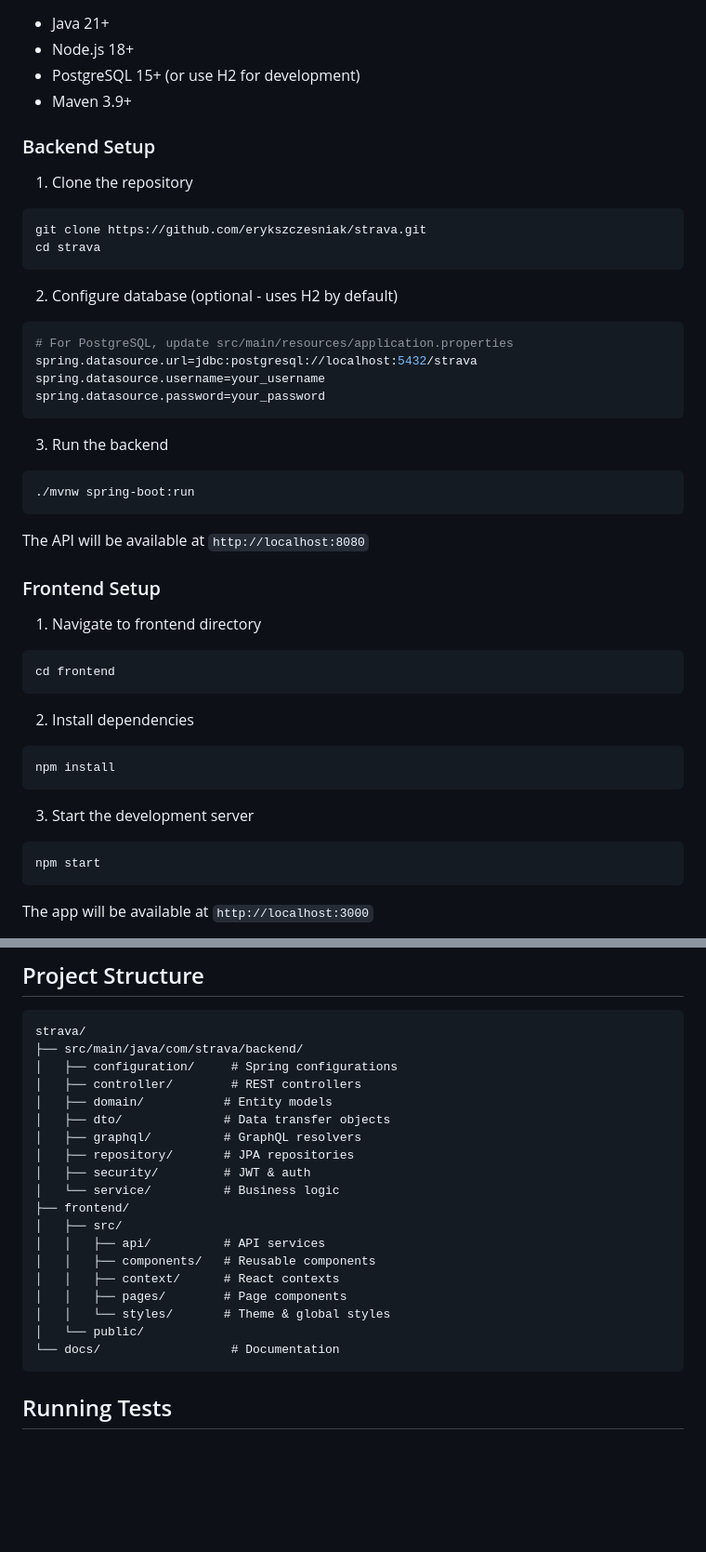
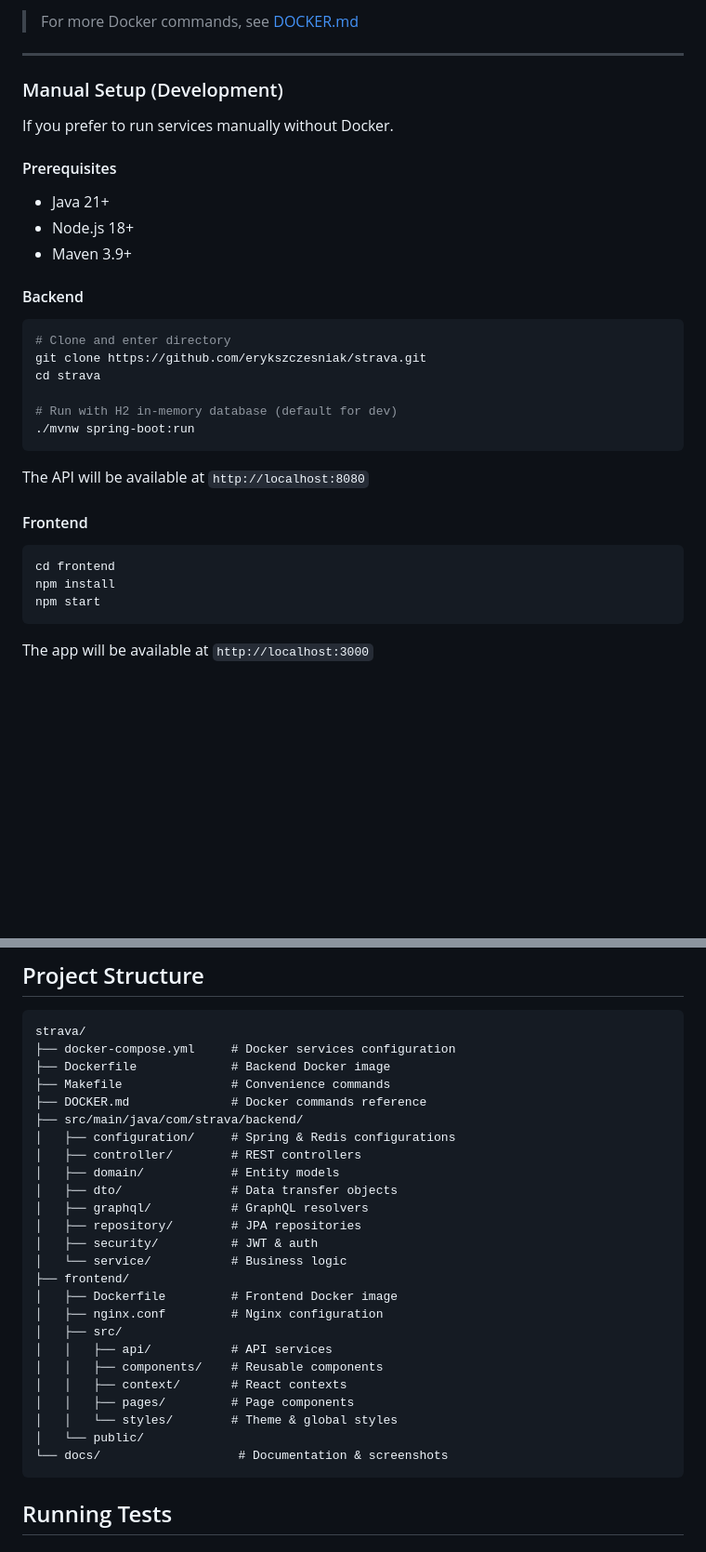
Before and after one commit to erykszczesniak/Stride, a Markdown page: README.md, 2 parts joined by grey strips. Shown at 93% size. GitHub-like rendering; blank space fills up the shorter version.

````diff
--- a/README.md
+++ b/README.md
@@ -207,45 +264,34 @@ A full-stack fitness activity tracking application inspired by Strava. Track you
+> For more Docker commands, see [DOCKER.md](DOCKER.md)
+
+---
+
+### Manual Setup (Development)
+
+If you prefer to run services manually without Docker.
+
+#### Prerequisites
 - Java 21+
 - Node.js 18+
-- PostgreSQL 15+ (or use H2 for development)
 - Maven 3.9+
 
-### Backend Setup
+#### Backend
 
-1. Clone the repository
 ```bash
+# Clone and enter directory
 git clone https://github.com/erykszczesniak/strava.git
 cd strava
-```
 
-2. Configure database (optional - uses H2 by default)
-```bash
-# For PostgreSQL, update src/main/resources/application.properties
-spring.datasource.url=jdbc:postgresql://localhost:5432/strava
-spring.datasource.username=your_username
-spring.datasource.password=your_password
-```
-
-3. Run the backend
-```bash
+# Run with H2 in-memory database (default for dev)
 ./mvnw spring-boot:run
 ```
 
 The API will be available at `http://localhost:8080`
 
-### Frontend Setup
+#### Frontend
 
-1. Navigate to frontend directory
 ```bash
 cd frontend
-```
-
-2. Install dependencies
-```bash
 npm install
-```
-
-3. Start the development server
-```bash
 npm start
 ```
 
@@ -274,24 +320,30 @@ Once the backend is running, API documentation is available at:
 
 ```
 strava/
+├── docker-compose.yml     # Docker services configuration
+├── Dockerfile             # Backend Docker image
+├── Makefile               # Convenience commands
+├── DOCKER.md              # Docker commands reference
 ├── src/main/java/com/strava/backend/
-│   ├── configuration/     # Spring configurations
+│   ├── configuration/     # Spring & Redis configurations
 │   ├── controller/        # REST controllers
-│   ├── domain/           # Entity models
-│   ├── dto/              # Data transfer objects
-│   ├── graphql/          # GraphQL resolvers
-│   ├── repository/       # JPA repositories
-│   ├── security/         # JWT & auth
-│   └── service/          # Business logic
+│   ├── domain/            # Entity models
+│   ├── dto/               # Data transfer objects
+│   ├── graphql/           # GraphQL resolvers
+│   ├── repository/        # JPA repositories
+│   ├── security/          # JWT & auth
+│   └── service/           # Business logic
 ├── frontend/
+│   ├── Dockerfile         # Frontend Docker image
+│   ├── nginx.conf         # Nginx configuration
 │   ├── src/
-│   │   ├── api/          # API services
-│   │   ├── components/   # Reusable components
-│   │   ├── context/      # React contexts
-│   │   ├── pages/        # Page components
-│   │   └── styles/       # Theme & global styles
+│   │   ├── api/           # API services
+│   │   ├── components/    # Reusable components
+│   │   ├── context/       # React contexts
+│   │   ├── pages/         # Page components
+│   │   └── styles/        # Theme & global styles
 │   └── public/
-└── docs/                  # Documentation
+└── docs/                   # Documentation & screenshots
 ```
 
 ## Running Tests
````
Also changed, not shown: other parts of README.md (+61 -4 lines).
